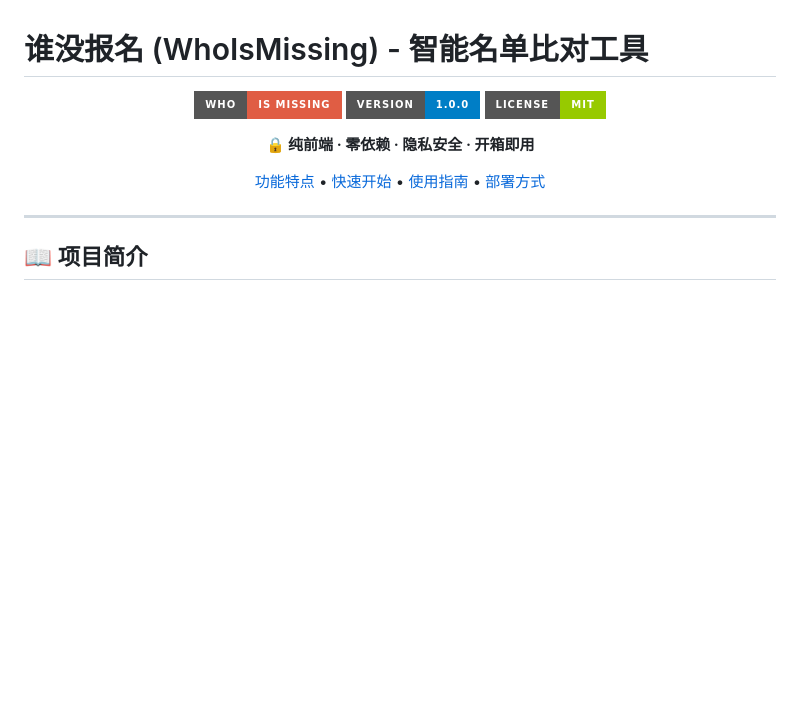
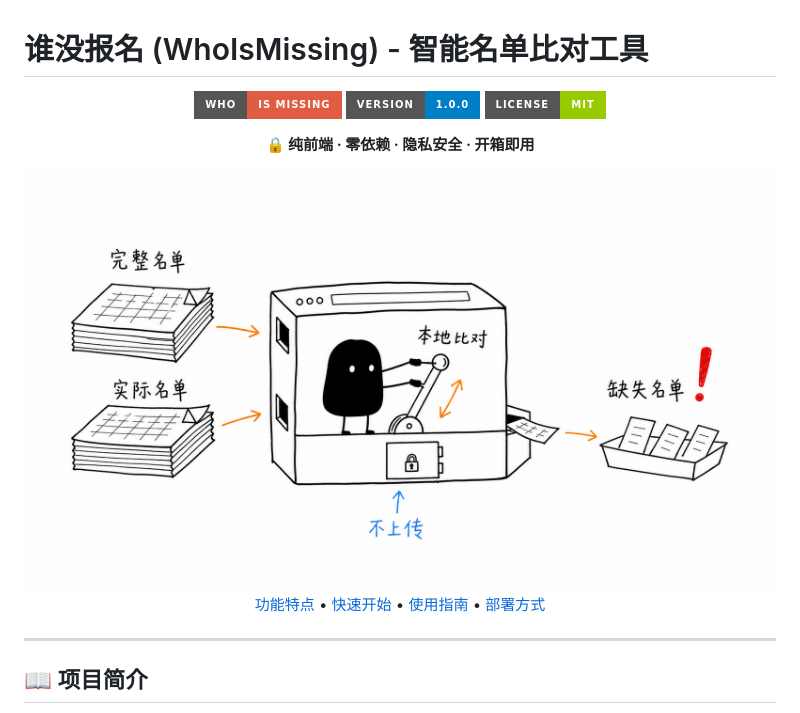
Before and after one commit to TianJiaJi/WhoIsMissing, a Markdown page: README.md, the part around the change. Rendered like a GitHub page; pictures changed too: assets/readme-illustrations/01-local-list-comparison.png (added); badges without logos; blank space fills up the shorter version.

Commit message:
Add README illustration

```diff
--- a/README.md
+++ b/README.md
@@ -7,6 +7,8 @@
 ![License](https://img.shields.io/badge/license-MIT-green?style=for-the-badge)
 
 **🔒 纯前端 · 零依赖 · 隐私安全 · 开箱即用**
+
+<img src="assets/readme-illustrations/01-local-list-comparison.png" alt="WhoIsMissing 本地名单比对插图" width="760">
 
 [功能特点](#功能特点) • [快速开始](#快速开始) • [使用指南](#使用指南) • [部署方式](#部署方式)
 
```
